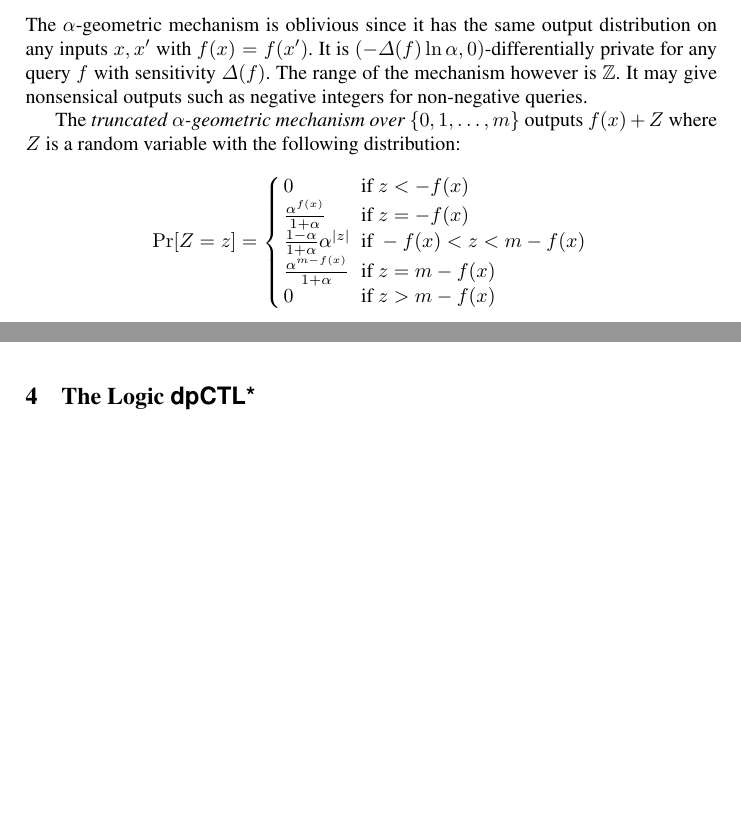
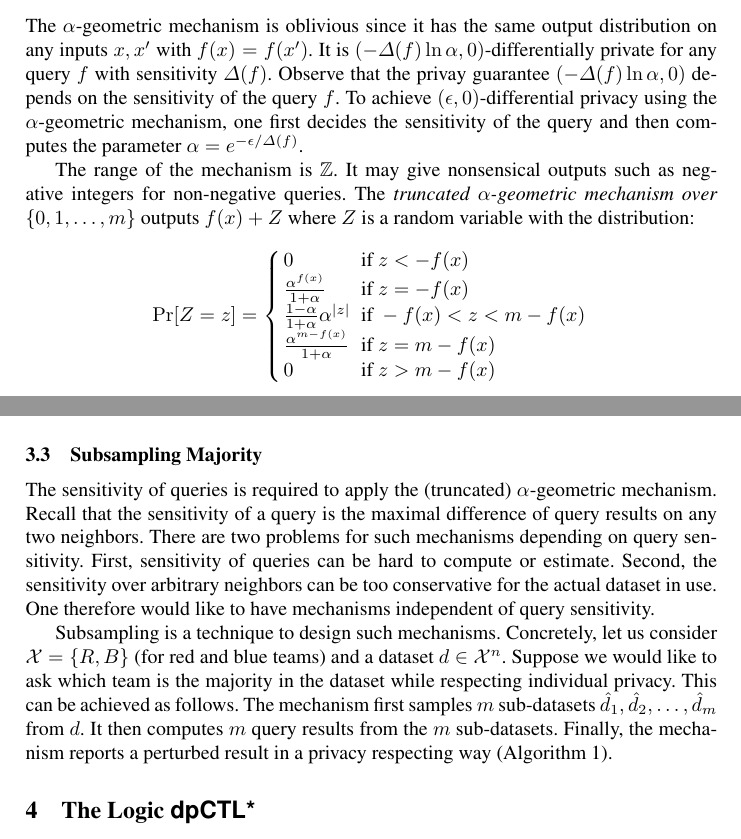
Before and after one commit to fmlab-iis/dp-logic, a LaTeX paper (main.tex, which reads examples.tex, subsampling.tex): two parts of pages 5 and 7 of 18 before the commit and two parts of pages 5 and 6 of 19 after it, joined at a grey line, cut so that both start at the same text, the shorter picture padded with empty space. Compiled offline with pdfLaTeX.

Commit message:
add description of subsampling

```diff
--- a/examples.tex
+++ b/examples.tex
@@ -117,17 +117,23 @@ distribution~\cite{GRS:09:UUPM,GRS:12:UUPM} :
 \Pr[Y = y] = \frac{1 - \alpha}{1 + \alpha}\alpha^{|y|}
 \textmd{ for } y \in \bbfZ.
 \]
+%Observe that $\Pr[Y=0] \rightarrow 1$ as $\alpha \rightarrow 0$. The
+%$\alpha$-geometric mechanism is less noisy for smaller $\alpha$.
 The $\alpha$-geometric mechanism is oblivious since it has the same
 output distribution on any inputs $x, x'$ with $f (x) = f
 (x')$. It is $(- {\Delta (f)} \ln \alpha, 0)$-differentially
-private for any query $f$ with sensitivity $\Delta (f)$. The range of
-the mechanism
-however is $\bbfZ$. It may give nonsensical outputs such as
-negative integers for non-negative queries.
+private for any query $f$ with sensitivity $\Delta (f)$. Observe that
+the privay guarantee $(-{\Delta (f)} \ln \alpha, 0)$ depends on the
+sensitivity of the query $f$. To achieve $(\epsilon, 0)$-differential
+privacy using the $\alpha$-geometric mechanism, one first decides the
+sensitivity of the query and then computes the parameter $\alpha =
+e^{-{\epsilon}/{{\Delta (f)}}}$.
 
+The range of the mechanism is $\bbfZ$. It may give nonsensical
+outputs such as negative integers for non-negative queries.
 The \emph{truncated $\alpha$-geometric mechanism over $\{ 0, 1,
   \ldots, m \}$}
-outputs $f (x) + Z$ where $Z$ is a random variable with the following
+outputs $f (x) + Z$ where $Z$ is a random variable with the
 distribution:
 \[
 \Pr[Z = z] =
@@ -270,7 +276,7 @@ Figure~\ref{figure:geometric-mechanism-markov-chain} gives
 the Markov chain for the truncated
 $\frac{1}{2}$-geometric mechanism over $\{ 0, 1, \ldots, 5 \}$.
 
-\subsection{Subsampling}
+\subsection{Subsampling Majority}
 \label{subsection:subsampling}
 
 \input{subsampling}
--- a/subsampling.tex
+++ b/subsampling.tex
@@ -0,0 +1,20 @@
+
+The sensitivity of queries is required to apply the (truncated)
+$\alpha$-geometric mechanism. Recall that the sensitivity of a query
+is the maximal difference of query results on any two neighbors. There are
+two problems for such mechanisms depending on query sensitivity. First,
+sensitivity of queries can be hard to compute or estimate. Second,
+the sensitivity over arbitrary neighbors can be too conservative for
+the actual dataset in use. One therefore would like to have
+mechanisms independent of query sensitivity.
+
+Subsampling is a technique to design such mechanisms. Concretely, let
+us consider $\mathcal{X} = \{ R, B \}$ (for red and blue teams) and a
+dataset $d \in \mathcal{X}^n$. Suppose we would like to ask which team
+is the majority in the dataset while respecting individual
+privacy. This can be achieved as follows. The mechanism first samples $m$
+sub-datasets $\hat{d}_1, \hat{d}_2, \ldots, \hat{d}_m$ from
+$d$. It then computes $m$ query results from the $m$
+sub-datasets. Finally, the mechanism reports a perturbed result in a
+privacy respecting way
+(Algorithm~\ref{algorithm:subsampling-majority}).
@@ -79,6 +101,6 @@
 
       \end{tikzpicture}
     }
-  \caption{Markov Chain for Subsampling}
+  \caption{Markov Chain for Subsampling Majority}
   \label{figure:mc-subsampling}
 \end{figure}
```
Also changed, not shown: subsampling.tex (16 more changed lines).
